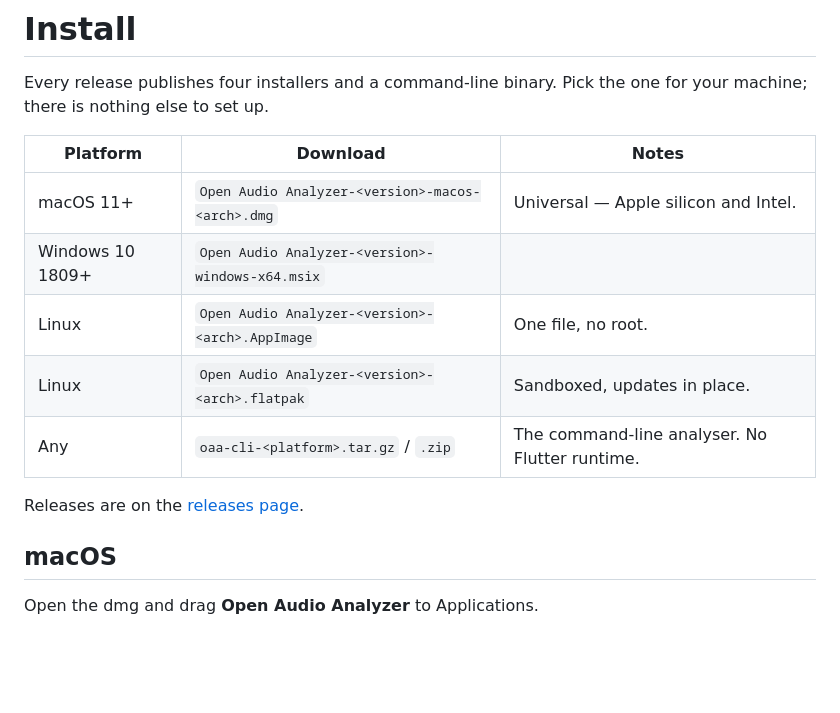
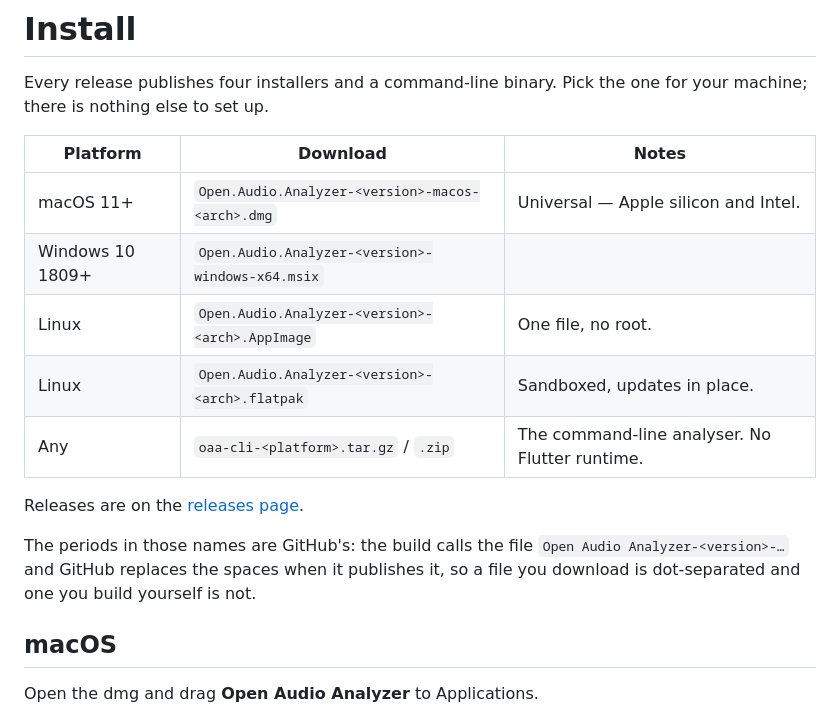
Before and after one commit to JonasGrunau/open_audio_analyzer, a Markdown page: docs/site/install.md, the part around one of its changes. Rendered like a GitHub page; blank space fills up the shorter version.

```diff
--- a/docs/site/install.md
+++ b/docs/site/install.md
@@ -5,14 +5,19 @@ for your machine; there is nothing else to set up.
 
 | Platform | Download | Notes |
 | --- | --- | --- |
-| macOS 11+ | `Open Audio Analyzer-<version>-macos-<arch>.dmg` | Universal — Apple silicon and Intel. |
-| Windows 10 1809+ | `Open Audio Analyzer-<version>-windows-x64.msix` | |
-| Linux | `Open Audio Analyzer-<version>-<arch>.AppImage` | One file, no root. |
-| Linux | `Open Audio Analyzer-<version>-<arch>.flatpak` | Sandboxed, updates in place. |
+| macOS 11+ | `Open.Audio.Analyzer-<version>-macos-<arch>.dmg` | Universal — Apple silicon and Intel. |
+| Windows 10 1809+ | `Open.Audio.Analyzer-<version>-windows-x64.msix` | |
+| Linux | `Open.Audio.Analyzer-<version>-<arch>.AppImage` | One file, no root. |
+| Linux | `Open.Audio.Analyzer-<version>-<arch>.flatpak` | Sandboxed, updates in place. |
 | Any | `oaa-cli-<platform>.tar.gz` / `.zip` | The command-line analyser. No Flutter runtime. |
 
 Releases are on the
 [releases page](https://github.com/JonasGrunau/open_audio_analyzer/releases).
+
+The periods in those names are GitHub's: the build calls the file
+`Open Audio Analyzer-<version>-…` and GitHub replaces the spaces when it
+publishes it, so a file you download is dot-separated and one you build
+yourself is not.
 
 ## macOS
 
```
Also changed, not shown: other parts of docs/site/install.md (+3 -3 lines), CHANGELOG.md (+6 -3 lines), README.md (+5 -5 lines).
